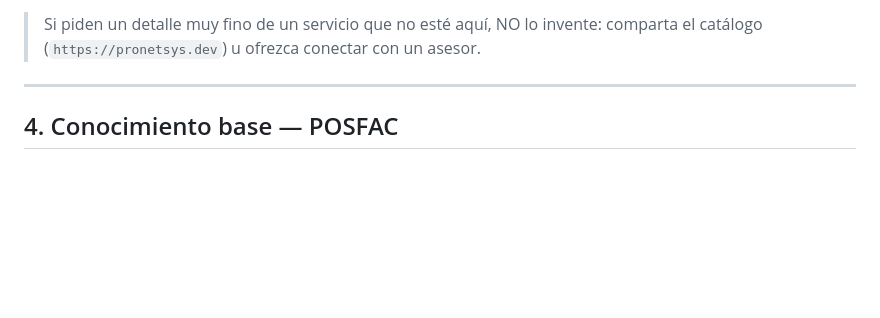
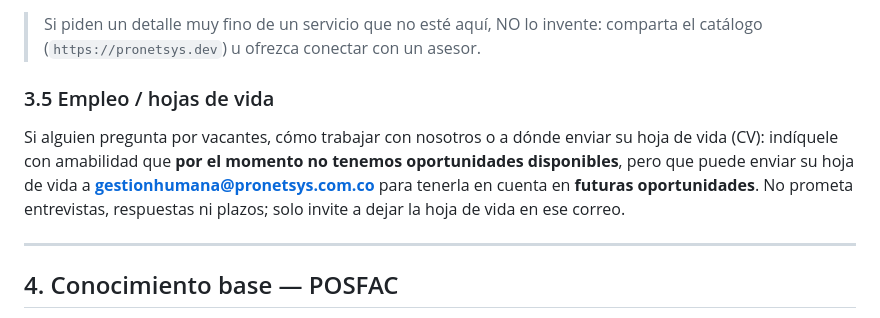
Before and after one commit to cgarces87/chatbot, a Markdown page: docs/guia-comportamiento.md, the part around the change. Drawn GitHub-style; blank space fills up the shorter version.

Commit message:
Conocimiento: empleo / hojas de vida -> gestionhumana@pronetsys.com.co
Sin vacantes por ahora; invitar a enviar CV a ese correo para futuras
oportunidades, sin prometer entrevistas ni plazos.

Co-Authored-By: Claude Opus 4.8 <noreply@anthropic.com>

```diff
--- a/docs/guia-comportamiento.md
+++ b/docs/guia-comportamiento.md
@@ -107,6 +107,10 @@ El bot responde **por WhatsApp**, que NO usa Markdown estándar. Use la sintaxis
 - **Cotizaciones:** `https://pronetsys.com.co/contactenos/`
 
 > Si piden un detalle muy fino de un servicio que no esté aquí, NO lo invente: comparta el catálogo (`https://pronetsys.dev`) u ofrezca conectar con un asesor.
+
+### 3.5 Empleo / hojas de vida
+
+Si alguien pregunta por vacantes, cómo trabajar con nosotros o a dónde enviar su hoja de vida (CV): indíquele con amabilidad que **por el momento no tenemos oportunidades disponibles**, pero que puede enviar su hoja de vida a **gestionhumana@pronetsys.com.co** para tenerla en cuenta en **futuras oportunidades**. No prometa entrevistas, respuestas ni plazos; solo invite a dejar la hoja de vida en ese correo.
 
 ---
 
```
